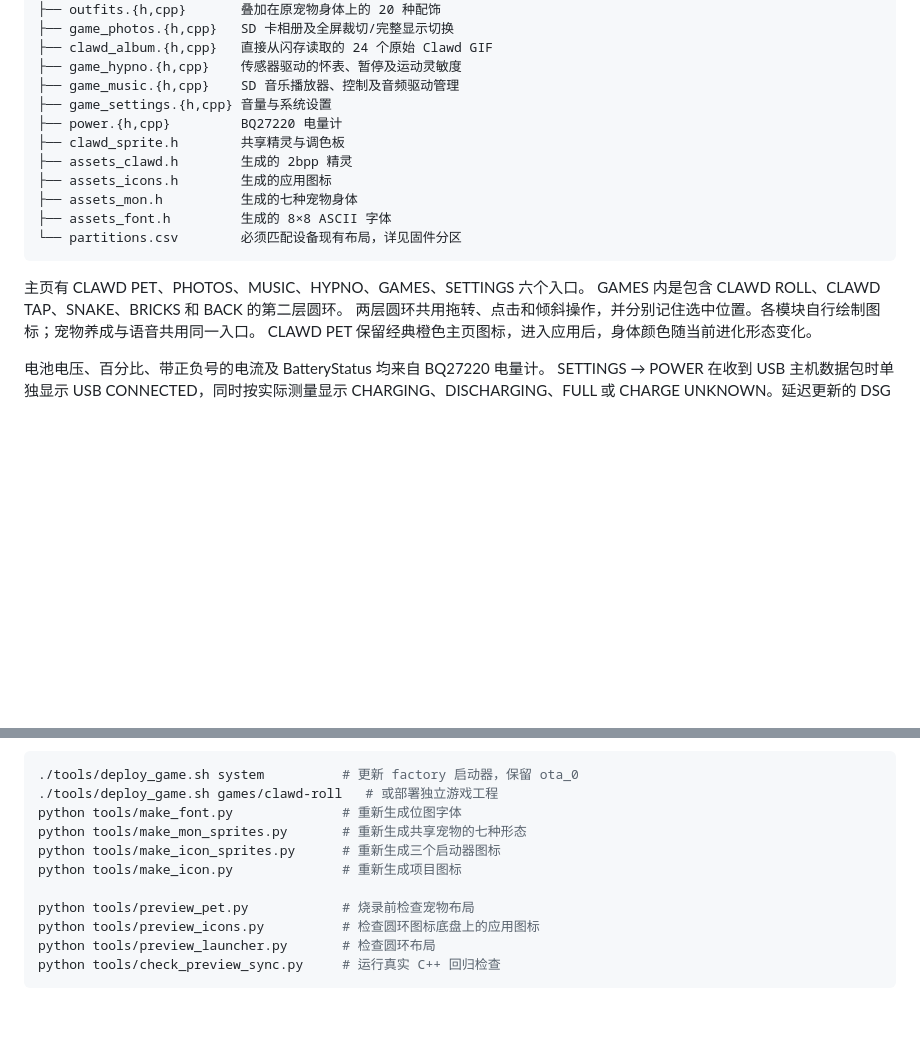
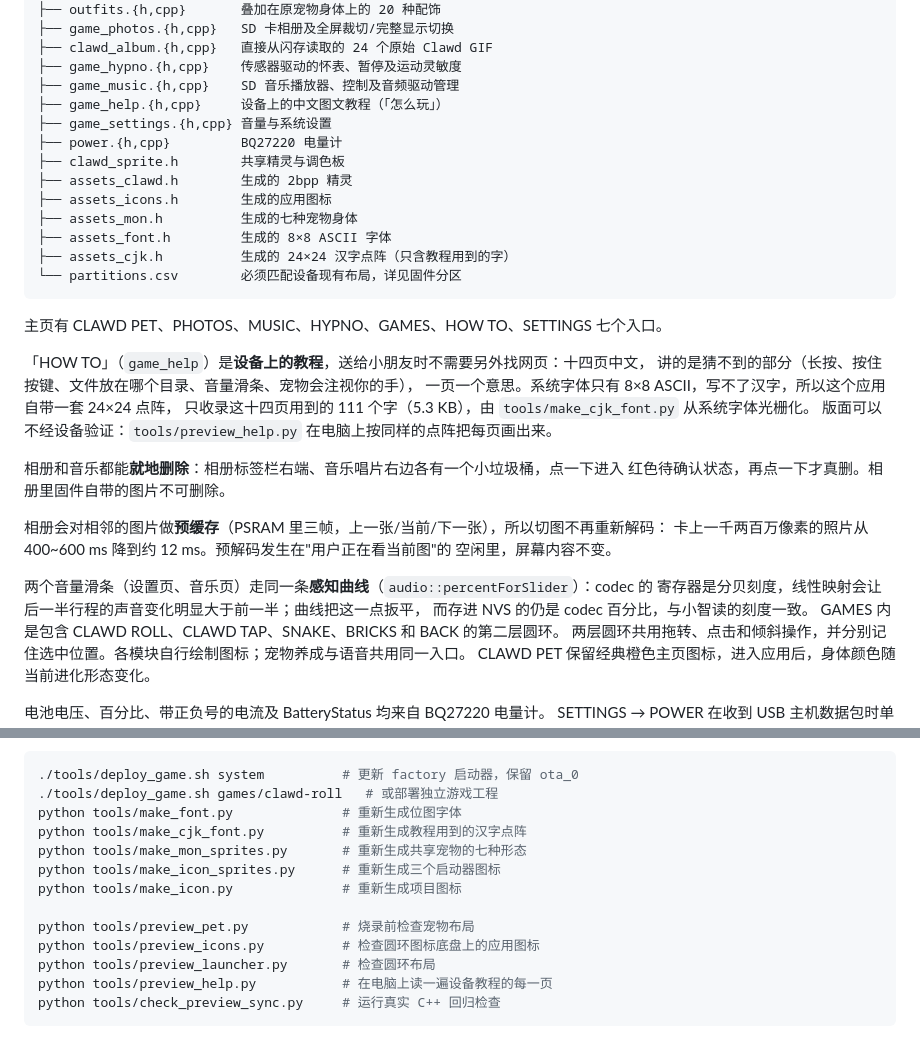
Before and after one commit to yahoofunny/esp32-badge, a Markdown page: README.md, 2 parts joined by grey strips. Rendered like a GitHub page; blank space fills up the shorter version.

Commit message:
README：教程、删除、相册预缓存、音量曲线与新工具

````diff
--- a/README.md
+++ b/README.md
@@ -243,6 +243,7 @@ system/
 ├── clawd_album.{h,cpp}   直接从闪存读取的 24 个原始 Clawd GIF
 ├── game_hypno.{h,cpp}    传感器驱动的怀表、暂停及运动灵敏度
 ├── game_music.{h,cpp}    SD 音乐播放器、控制及音频驱动管理
+├── game_help.{h,cpp}     设备上的中文图文教程（「怎么玩」）
 ├── game_settings.{h,cpp} 音量与系统设置
 ├── power.{h,cpp}         BQ27220 电量计
 ├── clawd_sprite.h        共享精灵与调色板
@@ -250,10 +251,28 @@ system/
 ├── assets_icons.h        生成的应用图标
 ├── assets_mon.h          生成的七种宠物身体
 ├── assets_font.h         生成的 8×8 ASCII 字体
+├── assets_cjk.h          生成的 24×24 汉字点阵（只含教程用到的字）
 └── partitions.csv        必须匹配设备现有布局，详见固件分区
 ```
 
-主页有 CLAWD PET、PHOTOS、MUSIC、HYPNO、GAMES、SETTINGS 六个入口。
+主页有 CLAWD PET、PHOTOS、MUSIC、HYPNO、GAMES、HOW TO、SETTINGS 七个入口。
+
+「HOW TO」（`game_help`）是**设备上的教程**，送给小朋友时不需要另外找网页：十四页中文，
+讲的是猜不到的部分（长按、按住按键、文件放在哪个目录、音量滑条、宠物会注视你的手），
+一页一个意思。系统字体只有 8×8 ASCII，写不了汉字，所以这个应用自带一套 24×24 点阵，
+只收录这十四页用到的 111 个字（5.3 KB），由 `tools/make_cjk_font.py` 从系统字体光栅化。
+版面可以不经设备验证：`tools/preview_help.py` 在电脑上按同样的点阵把每页画出来。
+
+相册和音乐都能**就地删除**：相册标签栏右端、音乐唱片右边各有一个小垃圾桶，点一下进入
+红色待确认状态，再点一下才真删。相册里固件自带的图片不可删除。
+
+相册会对相邻的图片做**预缓存**（PSRAM 里三帧，上一张/当前/下一张），所以切图不再重新解码：
+卡上一千两百万像素的照片从 400~600 ms 降到约 12 ms。预解码发生在"用户正在看当前图"的
+空闲里，屏幕内容不变。
+
+两个音量滑条（设置页、音乐页）走同一条**感知曲线**（`audio::percentForSlider`）：codec 的
+寄存器是分贝刻度，线性映射会让后一半行程的声音变化明显大于前一半；曲线把这一点扳平，
+而存进 NVS 的仍是 codec 百分比，与小智读的刻度一致。
 GAMES 内是包含 CLAWD ROLL、CLAWD TAP、SNAKE、BRICKS 和 BACK 的第二层圆环。
 两层圆环共用拖转、点击和倾斜操作，并分别记住选中位置。各模块自行绘制图标；宠物养成与语音共用同一入口。
 CLAWD PET 保留经典橙色主页图标，进入应用后，身体颜色随当前进化形态变化。
@@ -396,6 +415,7 @@ PCM 回调明确将采样送入 I²S。串口 `D` 区分回调尝试次数和 I
 ./tools/deploy_game.sh system          # 更新 factory 启动器，保留 ota_0
 ./tools/deploy_game.sh games/clawd-roll   # 或部署独立游戏工程
 python tools/make_font.py              # 重新生成位图字体
+python tools/make_cjk_font.py          # 重新生成教程用到的汉字点阵
 python tools/make_mon_sprites.py       # 重新生成共享宠物的七种形态
 python tools/make_icon_sprites.py      # 重新生成三个启动器图标
 python tools/make_icon.py              # 重新生成项目图标
@@ -403,6 +423,7 @@ python tools/make_icon.py              # 重新生成项目图标
 python tools/preview_pet.py            # 烧录前检查宠物布局
 python tools/preview_icons.py          # 检查圆环图标底盘上的应用图标
 python tools/preview_launcher.py       # 检查圆环布局
+python tools/preview_help.py           # 在电脑上读一遍设备教程的每一页
 python tools/check_preview_sync.py     # 运行真实 C++ 回归检查
 ```
 
````
